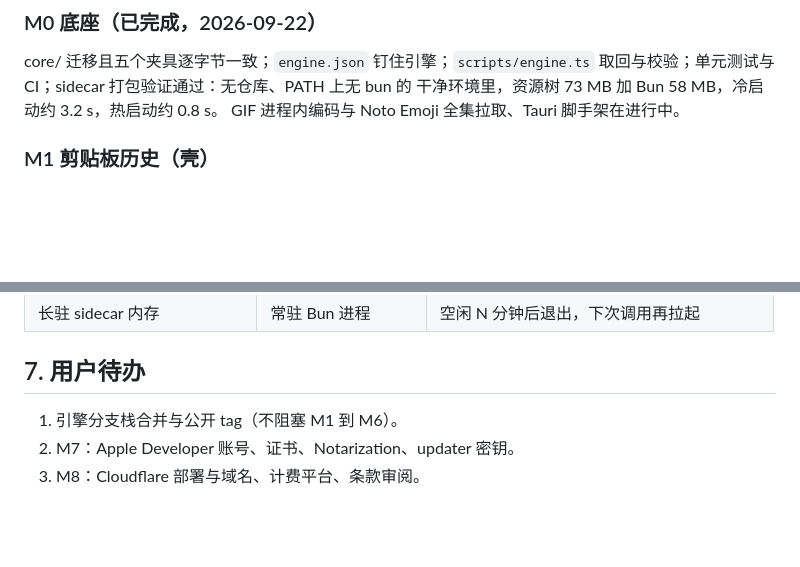
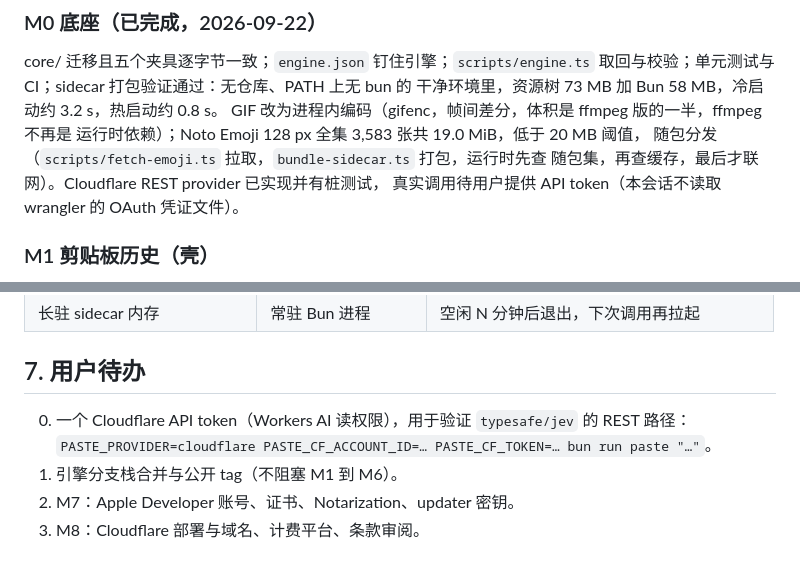
Before and after one commit to anelikes/peesuto, a Markdown page: PLAN.md, 2 parts joined by grey strips. GitHub-like rendering; blank space fills up the shorter version.

Commit message:
docs(plan): M0 closed out — in-process GIF, bundled emoji set, REST verification pending a user token
Co-Authored-By: Claude Fable 5.1 <noreply@anthropic.com>

```diff
--- a/PLAN.md
+++ b/PLAN.md
@@ -141,7 +141,11 @@ pocket-paste/
 core/ 迁移且五个夹具逐字节一致；`engine.json` 钉住引擎；`scripts/engine.ts`
 取回与校验；单元测试与 CI；sidecar 打包验证通过：无仓库、PATH 上无 bun 的
 干净环境里，资源树 73 MB 加 Bun 58 MB，冷启动约 3.2 s，热启动约 0.8 s。
-GIF 进程内编码与 Noto Emoji 全集拉取、Tauri 脚手架在进行中。
+GIF 改为进程内编码（gifenc，帧间差分，体积是 ffmpeg 版的一半，ffmpeg 不再是
+运行时依赖）；Noto Emoji 128 px 全集 3,583 张共 19.0 MiB，低于 20 MB 阈值，
+随包分发（`scripts/fetch-emoji.ts` 拉取，`bundle-sidecar.ts` 打包，运行时先查
+随包集，再查缓存，最后才联网）。Cloudflare REST provider 已实现并有桩测试，
+真实调用待用户提供 API token（本会话不读取 wrangler 的 OAuth 凭证文件）。
 
 ### M1 剪贴板历史（壳）
 
@@ -225,6 +229,9 @@ LICENSE、CONTRIBUTING、SECURITY、隐私说明；GitHub Actions 出未签名 D
 
 ## 7. 用户待办
 
+0. 一个 Cloudflare API token（Workers AI 读权限），用于验证 `typesafe/jev`
+   的 REST 路径：`PASTE_PROVIDER=cloudflare PASTE_CF_ACCOUNT_ID=… PASTE_CF_TOKEN=…
+   bun run paste "…"`。
 1. 引擎分支栈合并与公开 tag（不阻塞 M1 到 M6）。
 2. M7：Apple Developer 账号、证书、Notarization、updater 密钥。
 3. M8：Cloudflare 部署与域名、计费平台、条款审阅。
```
